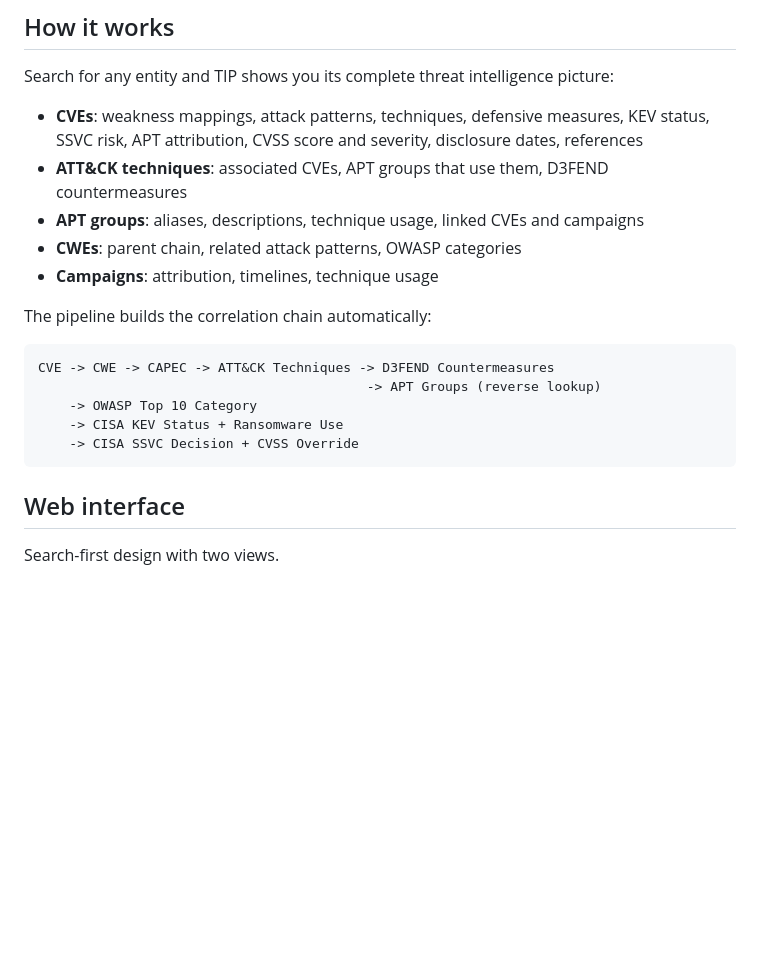
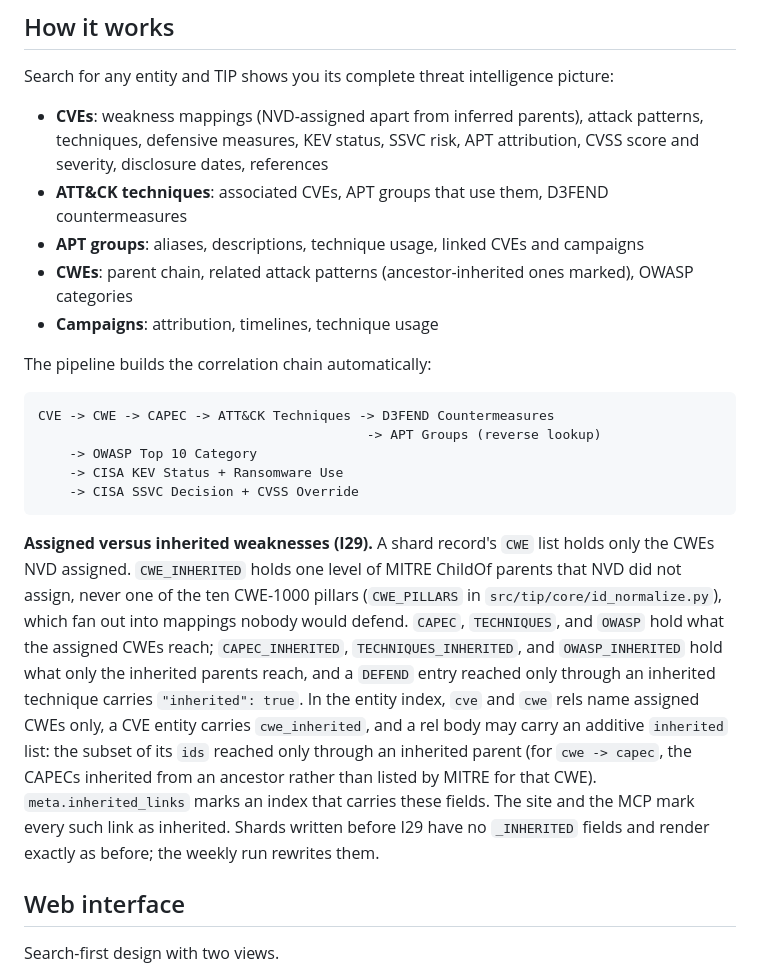
Before and after one commit to NullSpace-BitCradle/Threat_Intelligence_Pipeline, a Markdown page: README.md, the part around the change. GitHub-like rendering; blank space fills up the shorter version.

````diff
--- a/README.md
+++ b/README.md
@@ -34,10 +34,10 @@ Counts move on their own: the pipeline auto-commits fresh data daily and weekly.
 
 Search for any entity and TIP shows you its complete threat intelligence picture:
 
-- **CVEs**: weakness mappings, attack patterns, techniques, defensive measures, KEV status, SSVC risk, APT attribution, CVSS score and severity, disclosure dates, references
+- **CVEs**: weakness mappings (NVD-assigned apart from inferred parents), attack patterns, techniques, defensive measures, KEV status, SSVC risk, APT attribution, CVSS score and severity, disclosure dates, references
 - **ATT&CK techniques**: associated CVEs, APT groups that use them, D3FEND countermeasures
 - **APT groups**: aliases, descriptions, technique usage, linked CVEs and campaigns
-- **CWEs**: parent chain, related attack patterns, OWASP categories
+- **CWEs**: parent chain, related attack patterns (ancestor-inherited ones marked), OWASP categories
 - **Campaigns**: attribution, timelines, technique usage
 
 The pipeline builds the correlation chain automatically:
@@ -49,6 +49,8 @@ CVE -> CWE -> CAPEC -> ATT&CK Techniques -> D3FEND Countermeasures
     -> CISA KEV Status + Ransomware Use
     -> CISA SSVC Decision + CVSS Override
 ```
+
+**Assigned versus inherited weaknesses (I29).** A shard record's `CWE` list holds only the CWEs NVD assigned. `CWE_INHERITED` holds one level of MITRE ChildOf parents that NVD did not assign, never one of the ten CWE-1000 pillars (`CWE_PILLARS` in `src/tip/core/id_normalize.py`), which fan out into mappings nobody would defend. `CAPEC`, `TECHNIQUES`, and `OWASP` hold what the assigned CWEs reach; `CAPEC_INHERITED`, `TECHNIQUES_INHERITED`, and `OWASP_INHERITED` hold what only the inherited parents reach, and a `DEFEND` entry reached only through an inherited technique carries `"inherited": true`. In the entity index, `cve` and `cwe` rels name assigned CWEs only, a CVE entity carries `cwe_inherited`, and a rel body may carry an additive `inherited` list: the subset of its `ids` reached only through an inherited parent (for `cwe -> capec`, the CAPECs inherited from an ancestor rather than listed by MITRE for that CWE). `meta.inherited_links` marks an index that carries these fields. The site and the MCP mark every such link as inherited. Shards written before I29 have no `_INHERITED` fields and render exactly as before; the weekly run rewrites them.
 
 ## Web interface
 
````
Also changed, not shown: Plans/MASTER_PLAN.md (+2 -1 lines), src/tip_mcp/README.md (+15 -0 lines).
